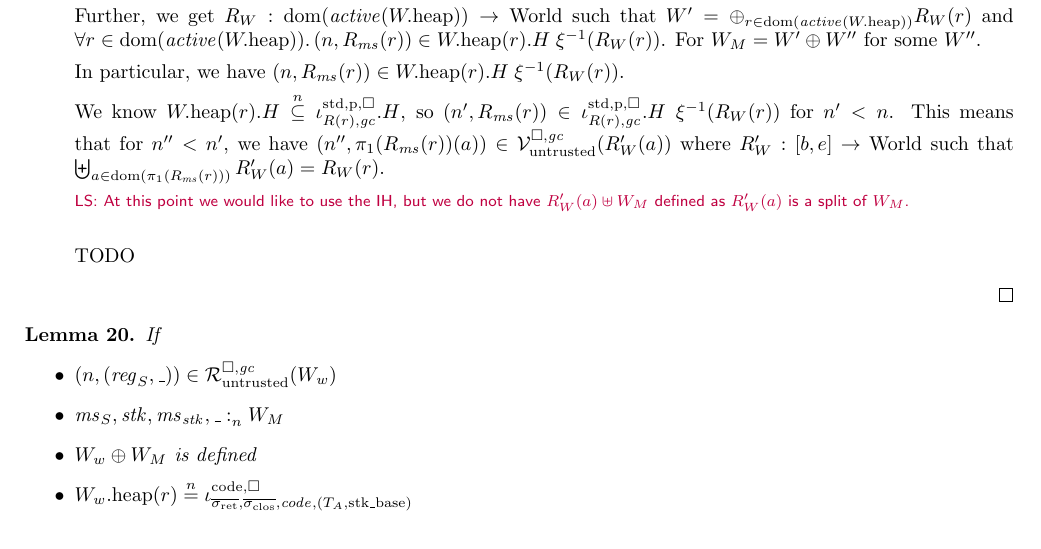
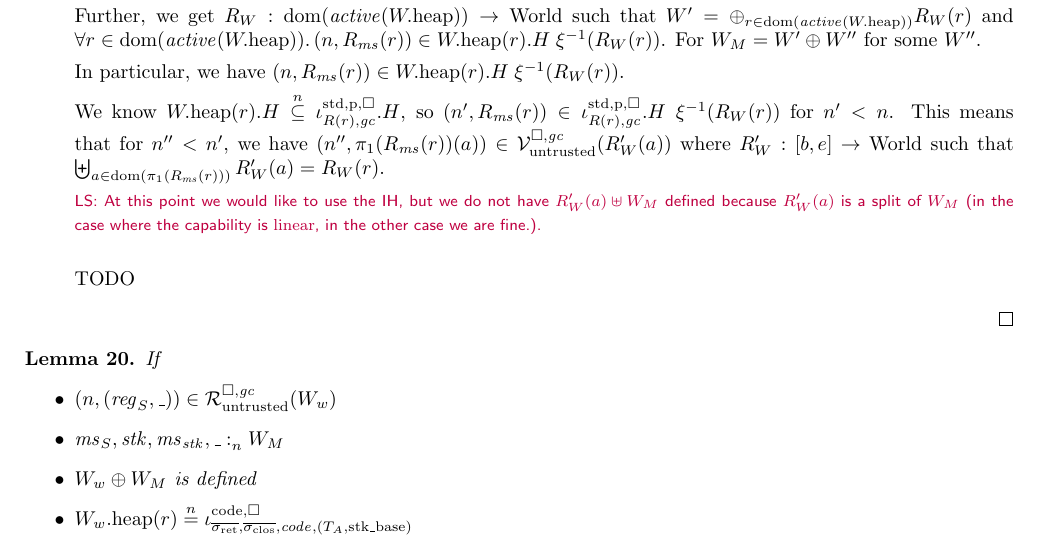
Before and after one commit to dominiquedevriese/capability-machine-reasoning-on-paper, a LaTeX document (fully-abstract-comp/technical-report.tex): part of page 30 of 67, cut so that both start at the same text. Compiled offline with pdfLaTeX.

Commit message:
made a claim more precise

```diff
--- a/fully-abstract-comp/technical-report.tex
+++ b/fully-abstract-comp/technical-report.tex
@@ -2678,7 +2678,7 @@ For all $\sealed{\sigma,\vsc} \in \overline{c_{\mathrm{export}}}$, with $\exec{\
     We know $\pwheap(r).H \nsubeq \stdreg{R(r),\gc}{\pur}.H$, so $\npair[n']{R_\ms(r)} \in \stdreg{R(r),\gc}{\pur}.H \; \xi^{-1}(R_W(r))$ for $n' < n$.
     This means that for $n'' < n'$, we have $\npair[n'']{\pi_1(R_\ms(r))(a)} \in \lrv(R_W'(a))$ where $R_W' : [b,e] \fun \World$ such that $\biguplus_{a \in \dom(\pi_1(R_\ms(r)))} R_W'(a) = R_W(r)$.
 
-    \lau{At this point we would like to use the IH, but we do not have $R_W'(a) \uplus W_M$ defined as $R_W'(a)$ is a split of $W_M$.}
+    \lau{At this point we would like to use the IH, but we do not have $R_W'(a) \uplus W_M$ defined because $R_W'(a)$ is a split of $W_M$ (in the case where the capability is $\linear$, in the other case we are fine.).}
 
     TODO
   \end{itemize}
```
